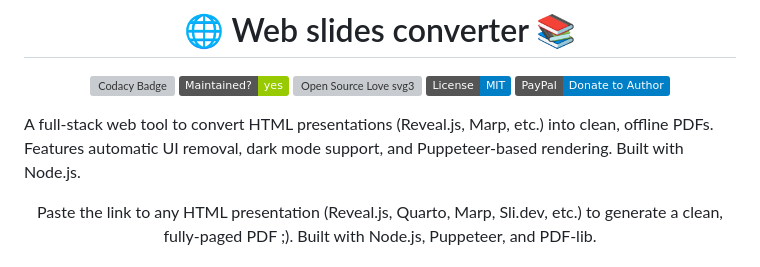
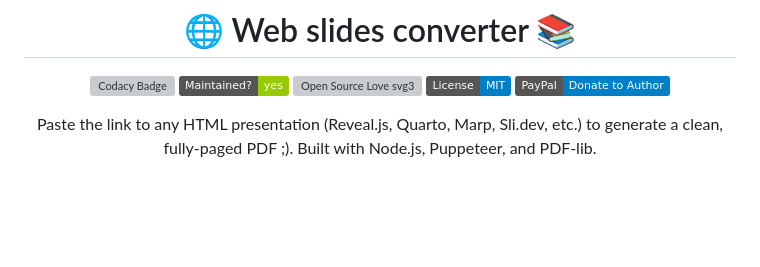
Before and after one commit to R0mb0/Web_slides_converter, a Markdown page: README.md, the part around the change. Drawn GitHub-style; badges without logos; blank space fills up the shorter version; grey boxes are pictures that could not be loaded.

Commit message:
Simplify README description
Removed redundant description of the tool's features.

```diff
--- a/README.md
+++ b/README.md
@@ -9,8 +9,6 @@
 [![Donate](https://img.shields.io/badge/PayPal-Donate%20to%20Author-blue.svg)](http://paypal.me/R0mb0)
 
 </div>
-
-A full-stack web tool to convert HTML presentations (Reveal.js, Marp, etc.) into clean, offline PDFs. Features automatic UI removal, dark mode support, and Puppeteer-based rendering. Built with Node.js.
 
 <p align="center">
   Paste the link to any HTML presentation (Reveal.js, Quarto, Marp, Sli.dev, etc.) to generate a clean, fully-paged PDF ;). Built with Node.js, Puppeteer, and PDF-lib.
```
